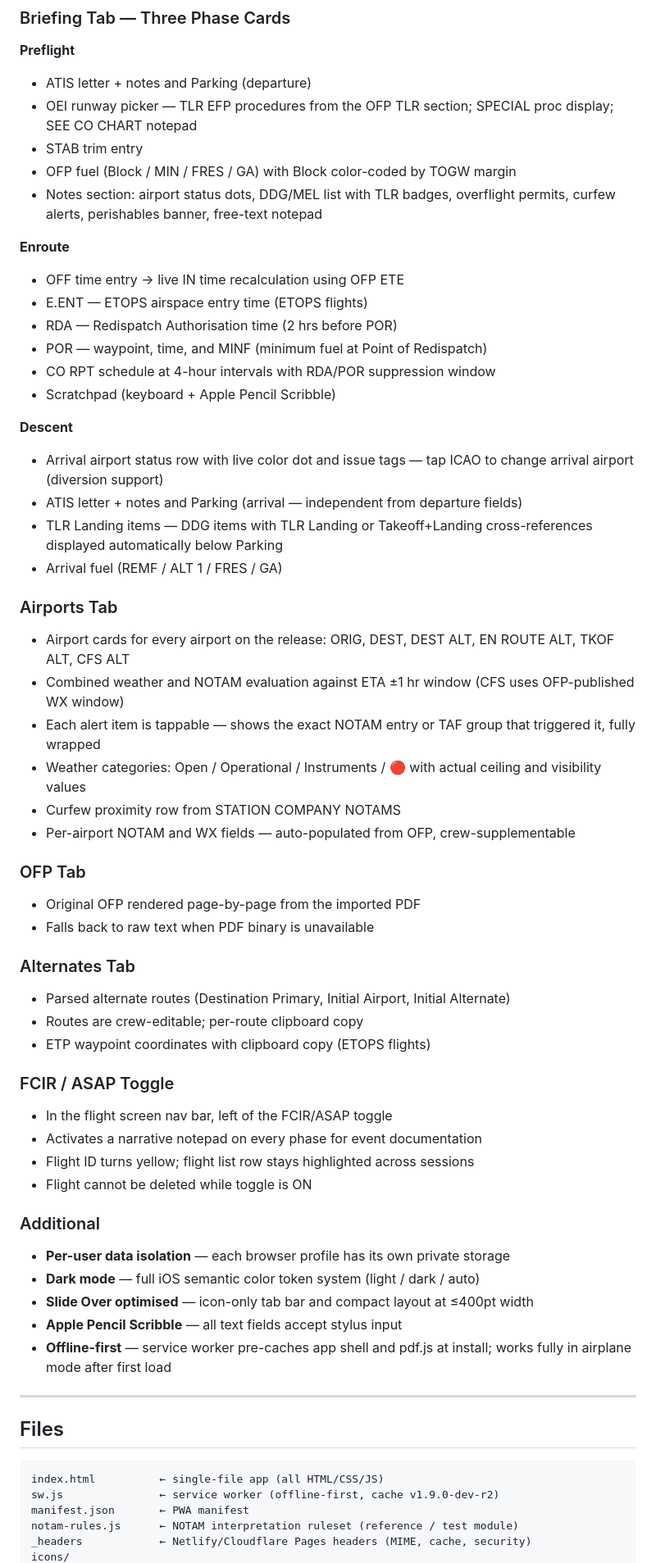
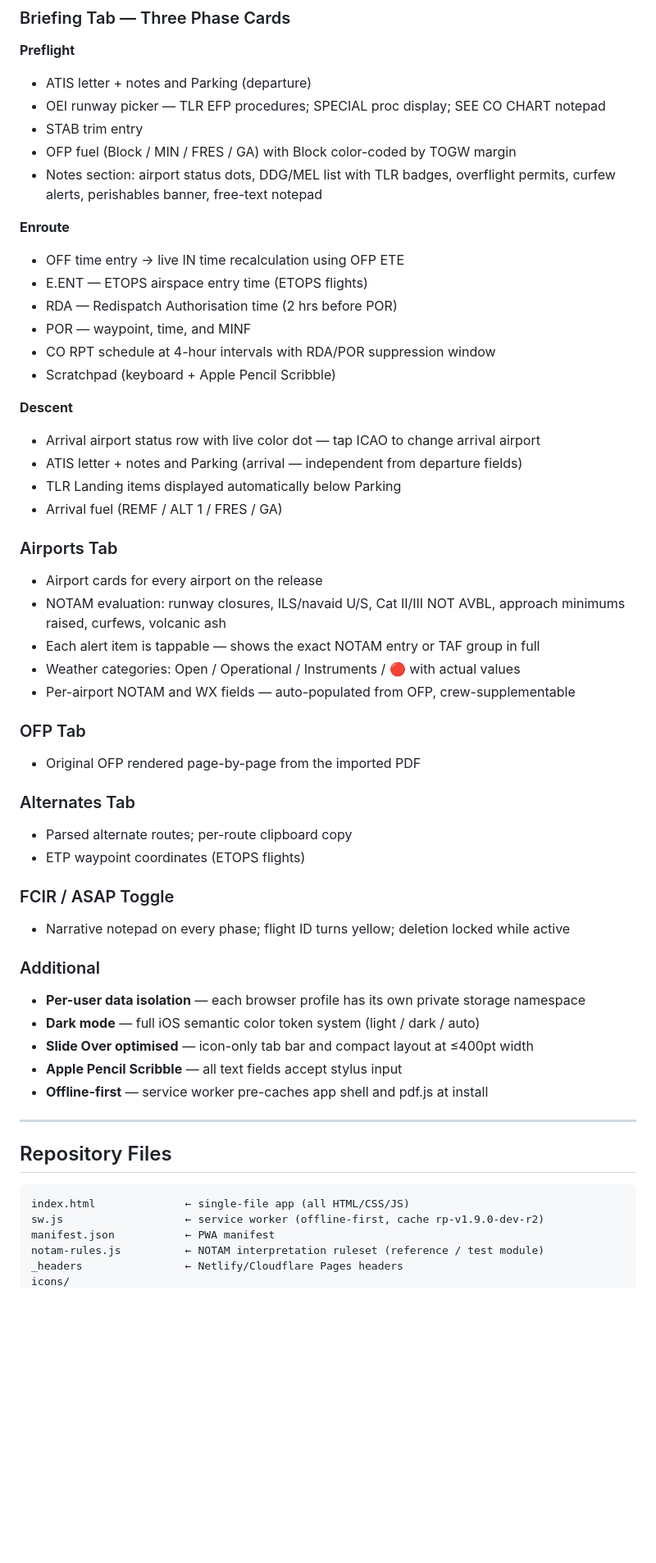
Before and after one commit to velocemente/PilotBrief, a Markdown page: README.md, the part around one of its changes. Shown at 82% size. Drawn GitHub-style; blank space fills up the shorter version.

````diff
--- a/README.md
+++ b/README.md
@@ -23,7 +23,7 @@ Relief Pilot is a progressive web app (PWA) that parses Atlas Air and Polar Air
 
 **Preflight**
 - ATIS letter + notes and Parking (departure)
-- OEI runway picker — TLR EFP procedures from the OFP TLR section; SPECIAL proc display; SEE CO CHART notepad
+- OEI runway picker — TLR EFP procedures; SPECIAL proc display; SEE CO CHART notepad
 - STAB trim entry
 - OFP fuel (Block / MIN / FRES / GA) with Block color-coded by TOGW margin
 - Notes section: airport status dots, DDG/MEL list with TLR badges, overflight permits, curfew alerts, perishables banner, free-text notepad
@@ -32,54 +32,48 @@ Relief Pilot is a progressive web app (PWA) that parses Atlas Air and Polar Air
 - OFF time entry → live IN time recalculation using OFP ETE
 - E.ENT — ETOPS airspace entry time (ETOPS flights)
 - RDA — Redispatch Authorisation time (2 hrs before POR)
-- POR — waypoint, time, and MINF (minimum fuel at Point of Redispatch)
+- POR — waypoint, time, and MINF
 - CO RPT schedule at 4-hour intervals with RDA/POR suppression window
 - Scratchpad (keyboard + Apple Pencil Scribble)
 
 **Descent**
-- Arrival airport status row with live color dot and issue tags — tap ICAO to change arrival airport (diversion support)
+- Arrival airport status row with live color dot — tap ICAO to change arrival airport
 - ATIS letter + notes and Parking (arrival — independent from departure fields)
-- TLR Landing items — DDG items with TLR Landing or Takeoff+Landing cross-references displayed automatically below Parking
+- TLR Landing items displayed automatically below Parking
 - Arrival fuel (REMF / ALT 1 / FRES / GA)
 
 ### Airports Tab
-- Airport cards for every airport on the release: ORIG, DEST, DEST ALT, EN ROUTE ALT, TKOF ALT, CFS ALT
-- Combined weather and NOTAM evaluation against ETA ±1 hr window (CFS uses OFP-published WX window)
-- Each alert item is tappable — shows the exact NOTAM entry or TAF group that triggered it, fully wrapped
-- Weather categories: Open / Operational / Instruments / 🔴 with actual ceiling and visibility values
-- Curfew proximity row from STATION COMPANY NOTAMS
+- Airport cards for every airport on the release
+- NOTAM evaluation: runway closures, ILS/navaid U/S, Cat II/III NOT AVBL, approach minimums raised, curfews, volcanic ash
+- Each alert item is tappable — shows the exact NOTAM entry or TAF group in full
+- Weather categories: Open / Operational / Instruments / 🔴 with actual values
 - Per-airport NOTAM and WX fields — auto-populated from OFP, crew-supplementable
 
 ### OFP Tab
 - Original OFP rendered page-by-page from the imported PDF
-- Falls back to raw text when PDF binary is unavailable
 
 ### Alternates Tab
-- Parsed alternate routes (Destination Primary, Initial Airport, Initial Alternate)
-- Routes are crew-editable; per-route clipboard copy
-- ETP waypoint coordinates with clipboard copy (ETOPS flights)
+- Parsed alternate routes; per-route clipboard copy
+- ETP waypoint coordinates (ETOPS flights)
 
 ### FCIR / ASAP Toggle
-- In the flight screen nav bar, left of the FCIR/ASAP toggle
-- Activates a narrative notepad on every phase for event documentation
-- Flight ID turns yellow; flight list row stays highlighted across sessions
-- Flight cannot be deleted while toggle is ON
+- Narrative notepad on every phase; flight ID turns yellow; deletion locked while active
 
 ### Additional
-- **Per-user data isolation** — each browser profile has its own private storage
+- **Per-user data isolation** — each browser profile has its own private storage namespace
 - **Dark mode** — full iOS semantic color token system (light / dark / auto)
 - **Slide Over optimised** — icon-only tab bar and compact layout at ≤400pt width
 - **Apple Pencil Scribble** — all text fields accept stylus input
-- **Offline-first** — service worker pre-caches app shell and pdf.js at install; works fully in airplane mode after first load
+- **Offline-first** — service worker pre-caches app shell and pdf.js at install
 
 ---
 
-## Files
+## Repository Files
 
 ```
-index.html          ← single-file app (all HTML/CSS/JS)
-sw.js               ← service worker (offline-first, cache v1.9.0-dev-r2)
-manifest.json       ← PWA manifest
-notam-rules.js      ← NOTAM interpretation ruleset (reference / test module)
-_headers            ← Netlify/Cloudflare Pages headers (MIME, cache, security)
+index.html              ← single-file app (all HTML/CSS/JS)
+sw.js                   ← service worker (offline-first, cache rp-v1.9.0-dev-r2)
+manifest.json           ← PWA manifest
+notam-rules.js          ← NOTAM interpretation ruleset (reference / test module)
+_headers                ← Netlify/Cloudflare Pages headers
 icons/
````
Also changed, not shown: other parts of README.md (+55 -43 lines).
